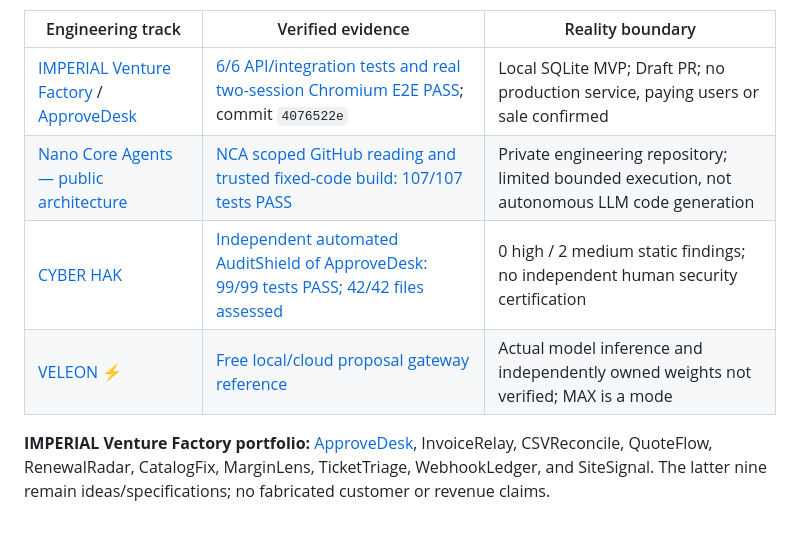
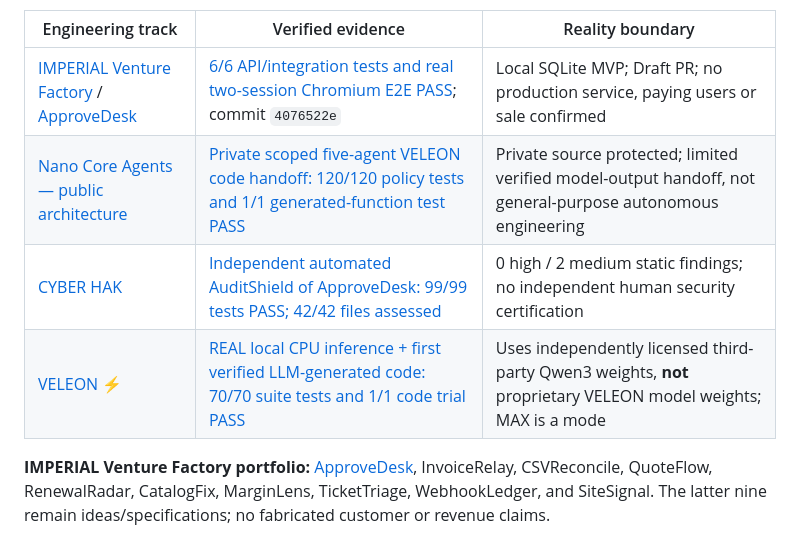
Before and after one commit to oromaskevic23-cmd/oromaskevic23-cmd, a Markdown page: README.md, the part around the change. Drawn GitHub-style.

Commit message:
docs(profile): upgrade public milestone evidence to live VELEON and NCA LLM-code handoff

```diff
--- a/README.md
+++ b/README.md
@@ -20,9 +20,9 @@ These are the two separately designed, public GitHub Pages destinations maintain
 | Engineering track | Verified evidence | Reality boundary |
 | --- | --- | --- |
 | [IMPERIAL Venture Factory](https://github.com/oromaskevic23-cmd/IMPERIAL-Venture-Factory) / [ApproveDesk](https://github.com/oromaskevic23-cmd/IMPERIAL-Venture-Factory/pull/12) | [6/6 API/integration tests and real two-session Chromium E2E PASS](https://github.com/oromaskevic23-cmd/IMPERIAL-Venture-Factory/actions/runs/40344602965); commit `4076522e` | Local SQLite MVP; Draft PR; no production service, paying users or sale confirmed |
-| [Nano Core Agents — public architecture](https://github.com/oromaskevic23-cmd/Nano-Core-Agents-Public) | [NCA scoped GitHub reading and trusted fixed-code build: 107/107 tests PASS](https://github.com/oromaskevic23-cmd/Nano-Core-Agents/actions/runs/40345575013) | Private engineering repository; limited bounded execution, not autonomous LLM code generation |
+| [Nano Core Agents — public architecture](https://github.com/oromaskevic23-cmd/Nano-Core-Agents-Public) | [Private scoped five-agent VELEON code handoff: 120/120 policy tests and 1/1 generated-function test PASS](https://github.com/oromaskevic23-cmd/Nano-Core-Agents/actions/runs/40363006243) | Private source protected; limited verified model-output handoff, not general-purpose autonomous engineering |
 | [CYBER HAK](https://github.com/oromaskevic23-cmd/CYBER-HAK-Public) | [Independent automated AuditShield of ApproveDesk: 99/99 tests PASS; 42/42 files assessed](https://github.com/oromaskevic23-cmd/CYBER-HAK-Public/actions/runs/40346901497) | 0 high / 2 medium static findings; no independent human security certification |
-| [VELEON ⚡](https://github.com/oromaskevic23-cmd/VELION-LLM-Public) | [Free local/cloud proposal gateway reference](https://github.com/oromaskevic23-cmd/VELION-LLM-Public/pull/1) | Actual model inference and independently owned weights not verified; MAX is a mode |
+| [VELEON ⚡](https://github.com/oromaskevic23-cmd/VELION-LLM-Public) | [REAL local CPU inference + first verified LLM-generated code: 70/70 suite tests and 1/1 code trial PASS](https://github.com/oromaskevic23-cmd/VELION-LLM-Public/actions/runs/40362166437) | Uses independently licensed third-party Qwen3 weights, **not** proprietary VELEON model weights; MAX is a mode |
 
 **IMPERIAL Venture Factory portfolio:** [ApproveDesk](https://github.com/oromaskevic23-cmd/IMPERIAL-Venture-Factory/issues/2), InvoiceRelay, CSVReconcile, QuoteFlow, RenewalRadar, CatalogFix, MarginLens, TicketTriage, WebhookLedger, and SiteSignal. The latter nine remain ideas/specifications; no fabricated customer or revenue claims.
 
```
